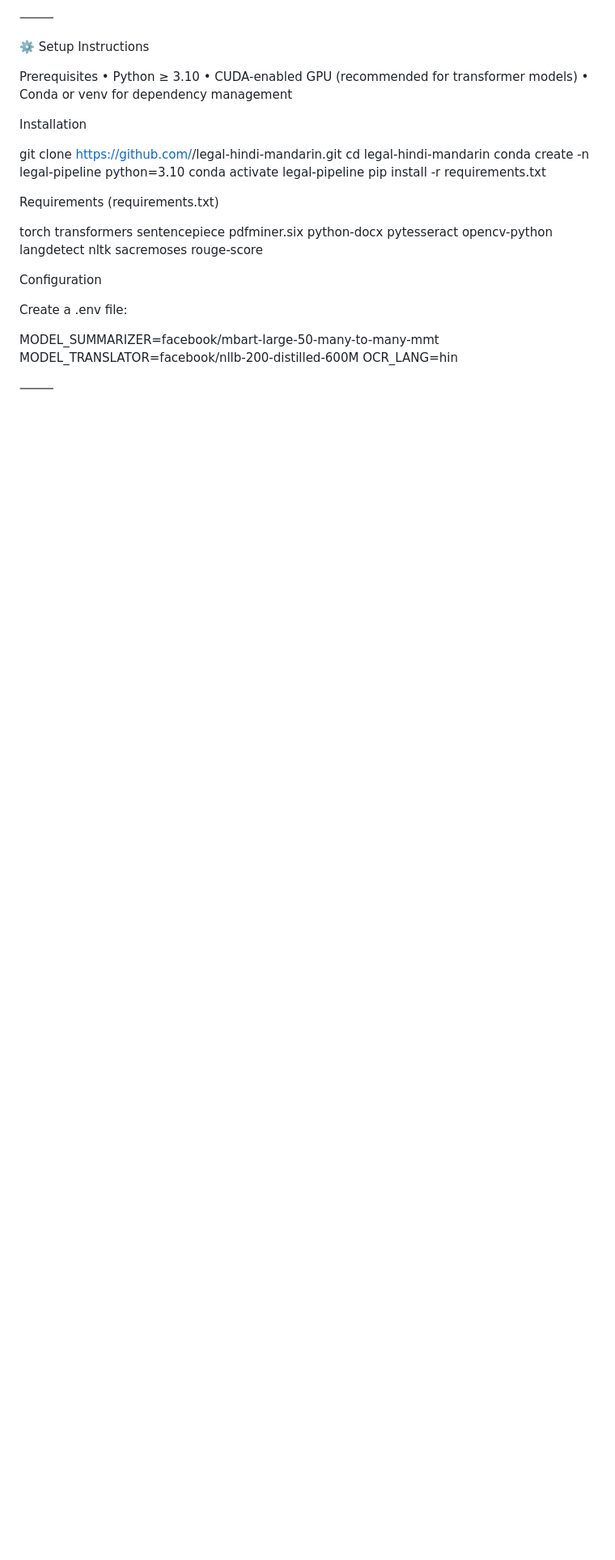
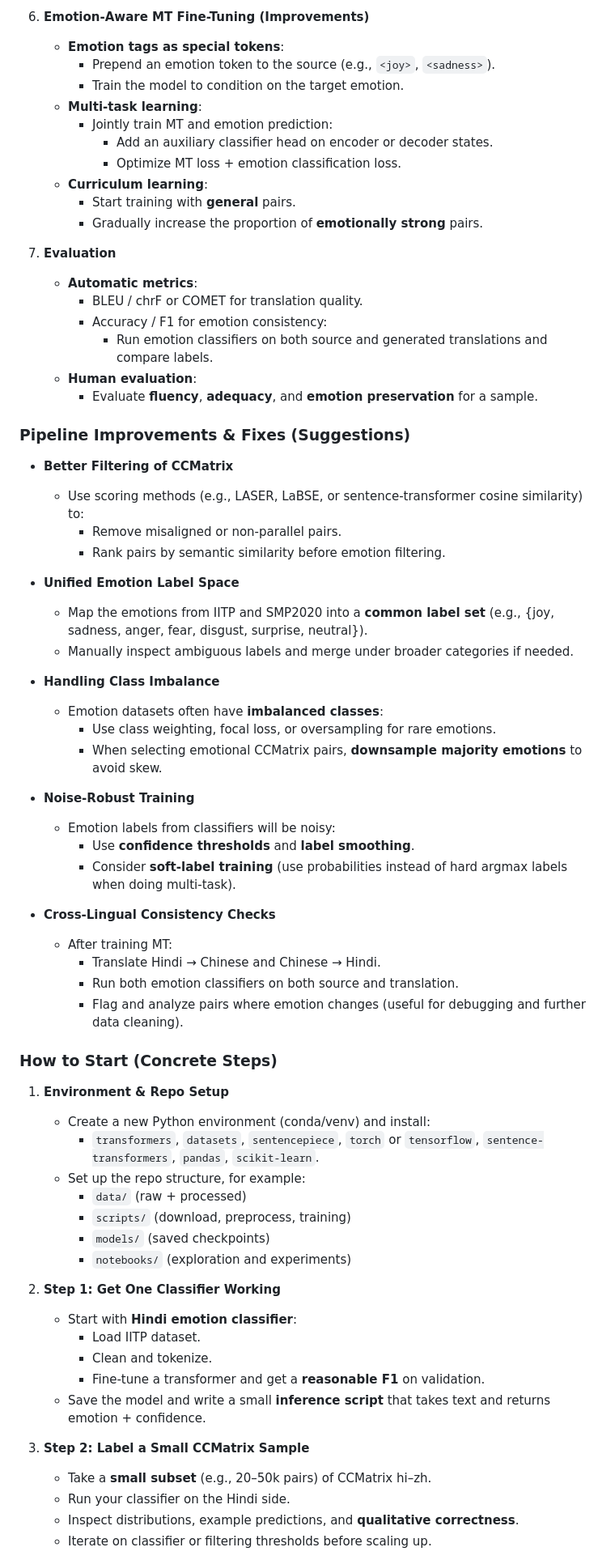
Before and after one commit to shanayw22/DSAN6600final, a Markdown page: README.md, the part around one of its changes. Shown at 81% size. Drawn GitHub-style; blank space fills up the shorter version.

Commit message:
goal updated and repo setup

```diff
--- a/README.md
+++ b/README.md
@@ -72,43 +63,72 @@ The system performs three main functions:
 
-⸻
+6. **Emotion-Aware MT Fine-Tuning (Improvements)**
+   - **Emotion tags as special tokens**:
+     - Prepend an emotion token to the source (e.g., `<joy>`, `<sadness>`).
+     - Train the model to condition on the target emotion.
+   - **Multi-task learning**:
+     - Jointly train MT and emotion prediction:
+       - Add an auxiliary classifier head on encoder or decoder states.
+       - Optimize MT loss + emotion classification loss.
+   - **Curriculum learning**:
+     - Start training with **general** pairs.
+     - Gradually increase the proportion of **emotionally strong** pairs.
 
-⚙️ Setup Instructions
+7. **Evaluation**
+   - **Automatic metrics**:
+     - BLEU / chrF or COMET for translation quality.
+     - Accuracy / F1 for emotion consistency:
+       - Run emotion classifiers on both source and generated translations and compare labels.
+   - **Human evaluation**:
+     - Evaluate **fluency**, **adequacy**, and **emotion preservation** for a sample.
 
-Prerequisites
-	•	Python ≥ 3.10
-	•	CUDA-enabled GPU (recommended for transformer models)
-	•	Conda or venv for dependency management
+### Pipeline Improvements & Fixes (Suggestions)
 
-Installation
+- **Better Filtering of CCMatrix**
+  - Use scoring methods (e.g., LASER, LaBSE, or sentence-transformer cosine similarity) to:
+    - Remove misaligned or non-parallel pairs.
+    - Rank pairs by semantic similarity before emotion filtering.
 
-git clone https://github.com/<your-username>/legal-hindi-mandarin.git
-cd legal-hindi-mandarin
-conda create -n legal-pipeline python=3.10
-conda activate legal-pipeline
-pip install -r requirements.txt
+- **Unified Emotion Label Space**
+  - Map the emotions from IITP and SMP2020 into a **common label set** (e.g., {joy, sadness, anger, fear, disgust, surprise, neutral}).
+  - Manually inspect ambiguous labels and merge under broader categories if needed.
 
-Requirements (requirements.txt)
+- **Handling Class Imbalance**
+  - Emotion datasets often have **imbalanced classes**:
+    - Use class weighting, focal loss, or oversampling for rare emotions.
+    - When selecting emotional CCMatrix pairs, **downsample majority emotions** to avoid skew.
 
-torch
-transformers
-sentencepiece
-pdfminer.six
-python-docx
-pytesseract
-opencv-python
-langdetect
-nltk
-sacremoses
-rouge-score
+- **Noise-Robust Training**
+  - Emotion labels from classifiers will be noisy:
+    - Use **confidence thresholds** and **label smoothing**.
+    - Consider **soft-label training** (use probabilities instead of hard argmax labels when doing multi-task).
 
-Configuration
+- **Cross-Lingual Consistency Checks**
+  - After training MT:
+    - Translate Hindi → Chinese and Chinese → Hindi.
+    - Run both emotion classifiers on both source and translation.
+    - Flag and analyze pairs where emotion changes (useful for debugging and further data cleaning).
 
-Create a .env file:
+### How to Start (Concrete Steps)
 
-MODEL_SUMMARIZER=facebook/mbart-large-50-many-to-many-mmt
-MODEL_TRANSLATOR=facebook/nllb-200-distilled-600M
-OCR_LANG=hin
+1. **Environment & Repo Setup**
+   - Create a new Python environment (conda/venv) and install:
+     - `transformers`, `datasets`, `sentencepiece`, `torch` or `tensorflow`, `sentence-transformers`, `pandas`, `scikit-learn`.
+   - Set up the repo structure, for example:
+     - `data/` (raw + processed)
+     - `scripts/` (download, preprocess, training)
+     - `models/` (saved checkpoints)
+     - `notebooks/` (exploration and experiments)
 
+2. **Step 1: Get One Classifier Working**
+   - Start with **Hindi emotion classifier**:
+     - Load IITP dataset.
+     - Clean and tokenize.
+     - Fine-tune a transformer and get a **reasonable F1** on validation.
+   - Save the model and write a small **inference script** that takes text and returns emotion + confidence.
 
-⸻
+3. **Step 2: Label a Small CCMatrix Sample**
+   - Take a **small subset** (e.g., 20–50k pairs) of CCMatrix hi–zh.
+   - Run your classifier on the Hindi side.
+   - Inspect distributions, example predictions, and **qualitative correctness**.
+   - Iterate on classifier or filtering thresholds before scaling up.
 
```
Also changed, not shown: other parts of README.md (+65 -128 lines).
